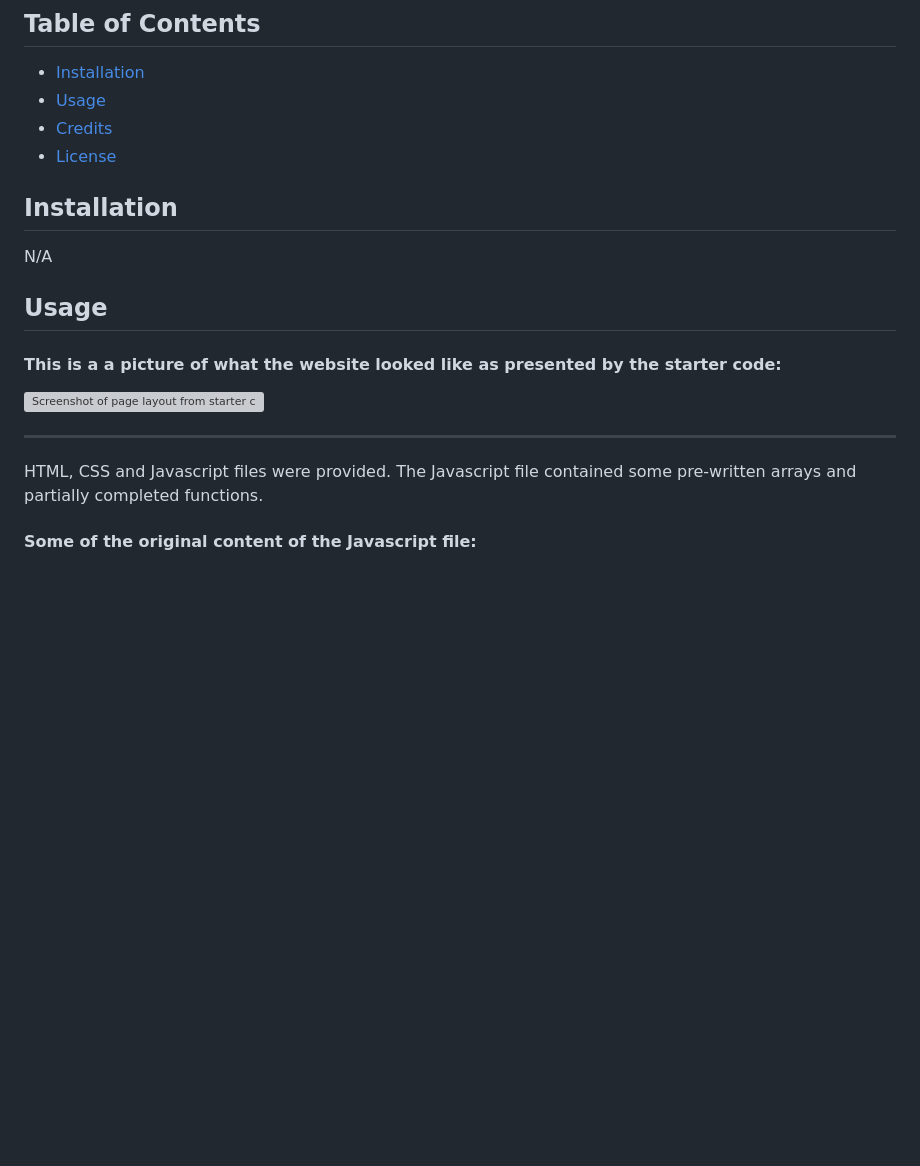
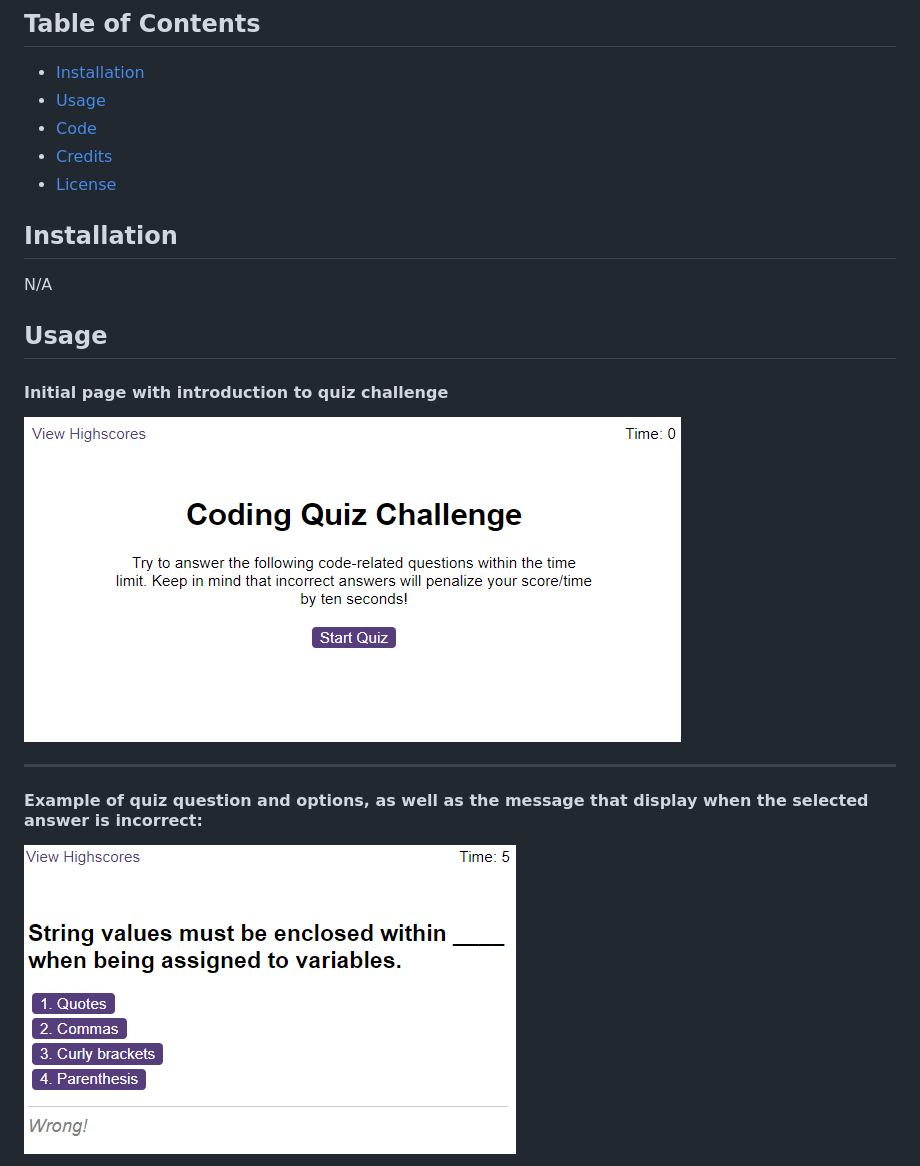
Before and after one commit to jpquental90/Code-Quiz---edX-Bootcamp-Challenge-5, a Markdown page: README.md, the part around the change printed below. Rendered like a GitHub page; pictures changed too: assets/images/Screenshot app 2.png (added); blank space fills up the shorter version; grey boxes are pictures that could not be loaded.

```diff
--- a/README.md
+++ b/README.md
@@ -10,6 +10,7 @@ My task was to create a time quiz application that uses local storage to store h
 
 * [Installation](#installation)
 * [Usage](#usage)
+* [Code](#code)
 * [Credits](#credits)
 * [License](#license)
 
@@ -19,13 +20,13 @@ N/A
 
 ## Usage
 
-#### This is a a picture of what the website looked like as presented by the starter code:
+#### Initial page with introduction to quiz challenge
 
-![Screenshot of page layout from starter code](images/page_layout.png)
+![Screenshot of initial page with quiz introduction and 'Start' button](assets/images/Screenshot%20app%201.png)
 
 ---
 
-HTML, CSS and Javascript files were provided. The Javascript file contained some pre-written arrays and partially completed functions.
+#### Example of quiz question and options, as well as the message that display when the selected answer is incorrect:
 
-#### Some of the original content of the Javascript file:
+![Screenshot of one of the questions when the selected answer is incorrect](assets/images/Screenshot%20app%202.png)
 
```
Also changed, not shown: other parts of README.md (+10 -8 lines), assets/images/Screenshot app 1.png (renamed from images/Screenshot 2024-01-15 204140.png), assets/images/Screenshot app 3.png (added), assets/images/Screenshot app 4.png (added), images/Screenshot 2024-01-15 204225.png (deleted).
